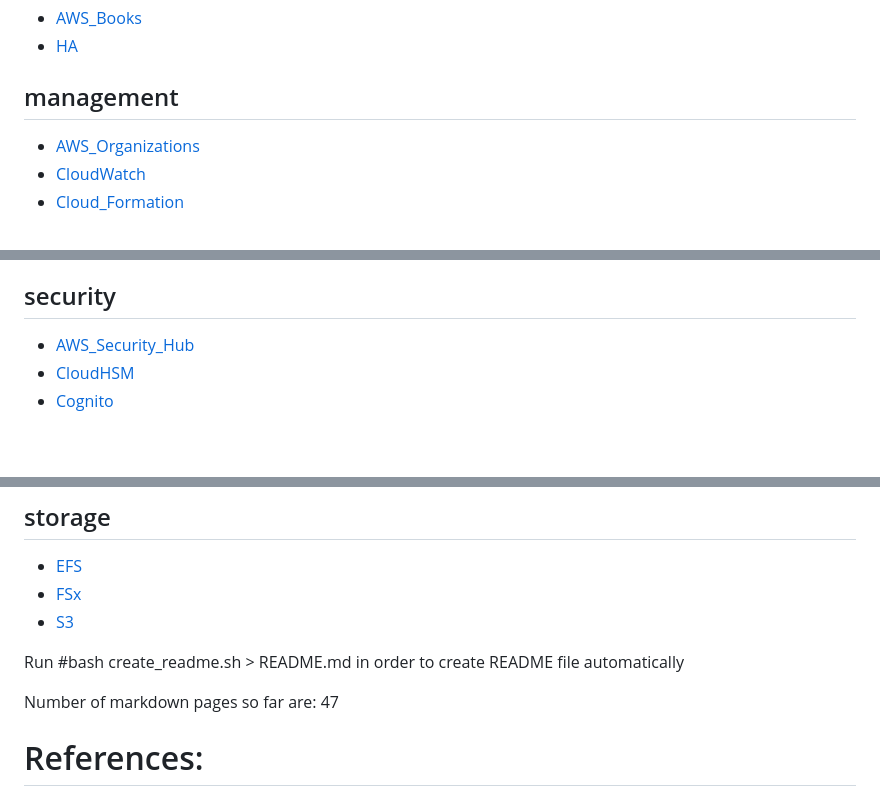
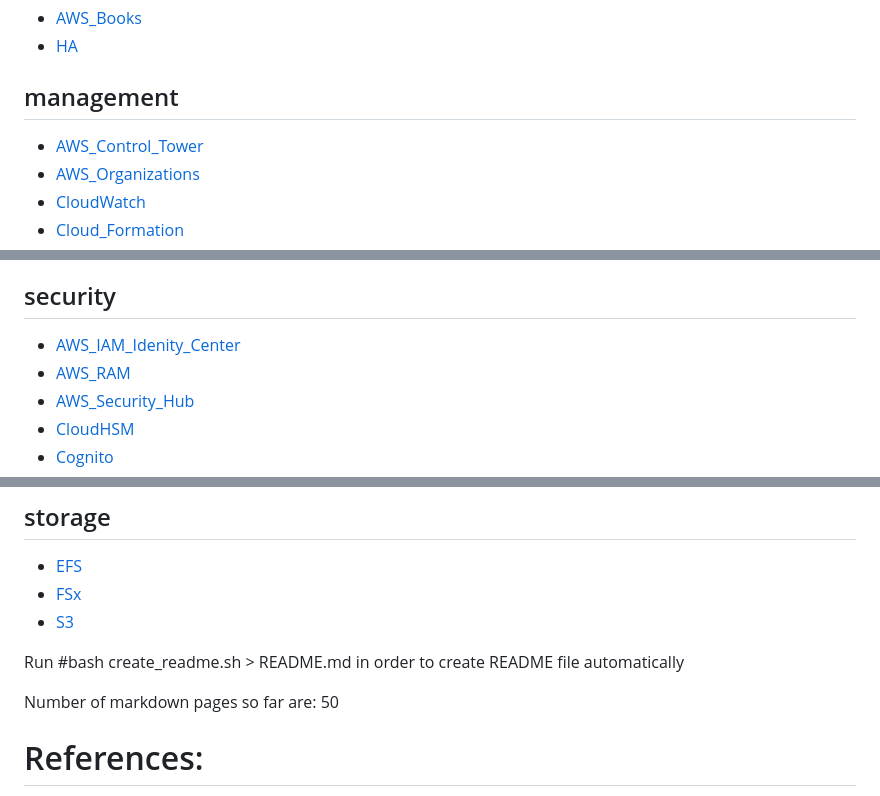
Before and after one commit to marcelcastrobr/AWS_solution_architect, a Markdown page: README.md, 3 parts joined by grey strips. Drawn GitHub-style; blank space fills up the shorter version.

```diff
--- a/README.md
+++ b/README.md
@@ -51,6 +51,7 @@ Please not that this repo is under construction and will be update as part of my
 - [AWS_Books](high_availability/AWS_Books.markdown)
 - [HA](high_availability/HA.markdown)
 ## management
+- [AWS_Control_Tower](management/AWS_Control_Tower.markdown)
 - [AWS_Organizations](management/AWS_Organizations.markdown)
 - [CloudWatch](management/CloudWatch.markdown)
 - [Cloud_Formation](management/Cloud_Formation.markdown)
@@ -68,6 +69,8 @@ Please not that this repo is under construction and will be update as part of my
 - [Route53](networking/Route53.markdown)
 - [VPC](networking/VPC.markdown)
 ## security
+- [AWS_IAM_Idenity_Center](security/AWS_IAM_Idenity_Center.markdown)
+- [AWS_RAM](security/AWS_RAM.markdown)
 - [AWS_Security_Hub](security/AWS_Security_Hub.markdown)
 - [CloudHSM](security/CloudHSM.markdown)
 - [Cognito](security/Cognito.markdown)
@@ -86,7 +89,7 @@ Please not that this repo is under construction and will be update as part of my
 
  Run #bash create_readme.sh > README.md  in order to create README file automatically
 
- Number of markdown pages so far are: 47
+ Number of markdown pages so far are: 50
 
 
 
```
Also changed, not shown: AWS Control Tower.md (added, +31 -0 lines), management/AWS_Organizations.markdown (+101 -4 lines), security/AWS_IAM_Idenity_Center.markdown (added, +25 -0 lines), security/AWS_RAM.markdown (added, +24 -0 lines), management/AWS_Control_Tower.markdown (added), management/assets/PolicyEvaluationHorizontal111621.png (added), 1 other file.
